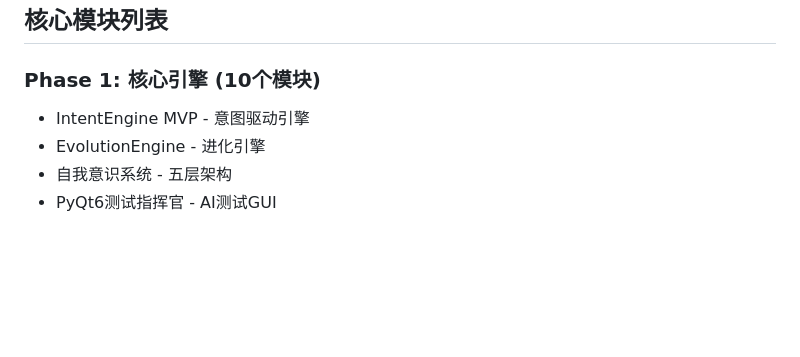
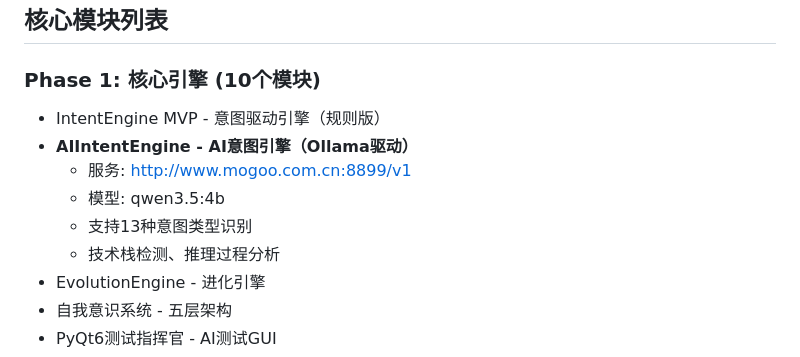
Before and after one commit to ookok/LivingTreeAlAgent, a Markdown page: .workbuddy/memory/MEMORY.md, the part around the change. GitHub-like rendering; blank space fills up the shorter version.

Commit message:
Update memory - AI Intent Engine

```diff
--- a/.workbuddy/memory/MEMORY.md
+++ b/.workbuddy/memory/MEMORY.md
@@ -29,7 +29,12 @@
 ## 核心模块列表
 
 ### Phase 1: 核心引擎 (10个模块)
-- IntentEngine MVP - 意图驱动引擎
+- IntentEngine MVP - 意图驱动引擎（规则版）
+- **AIIntentEngine - AI意图引擎（Ollama驱动）**
+  - 服务: http://www.mogoo.com.cn:8899/v1
+  - 模型: qwen3.5:4b
+  - 支持13种意图类型识别
+  - 技术栈检测、推理过程分析
 - EvolutionEngine - 进化引擎
 - 自我意识系统 - 五层架构
 - PyQt6测试指挥官 - AI测试GUI
```
